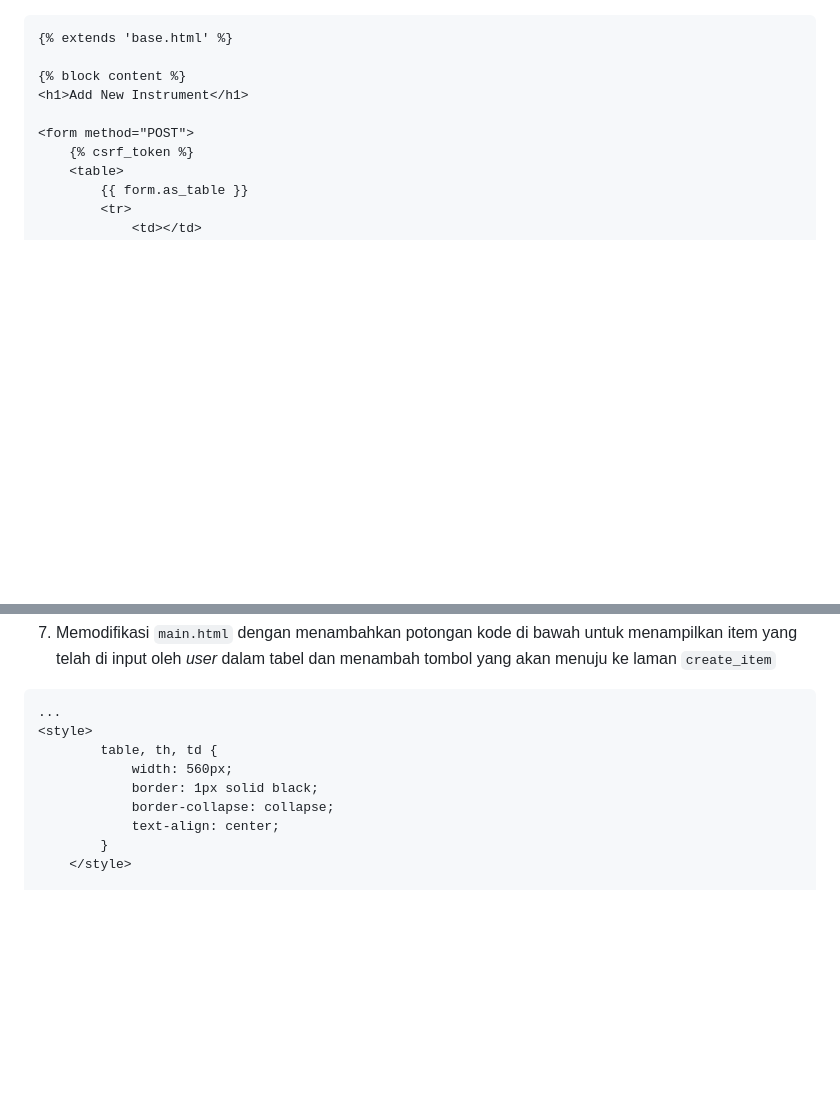
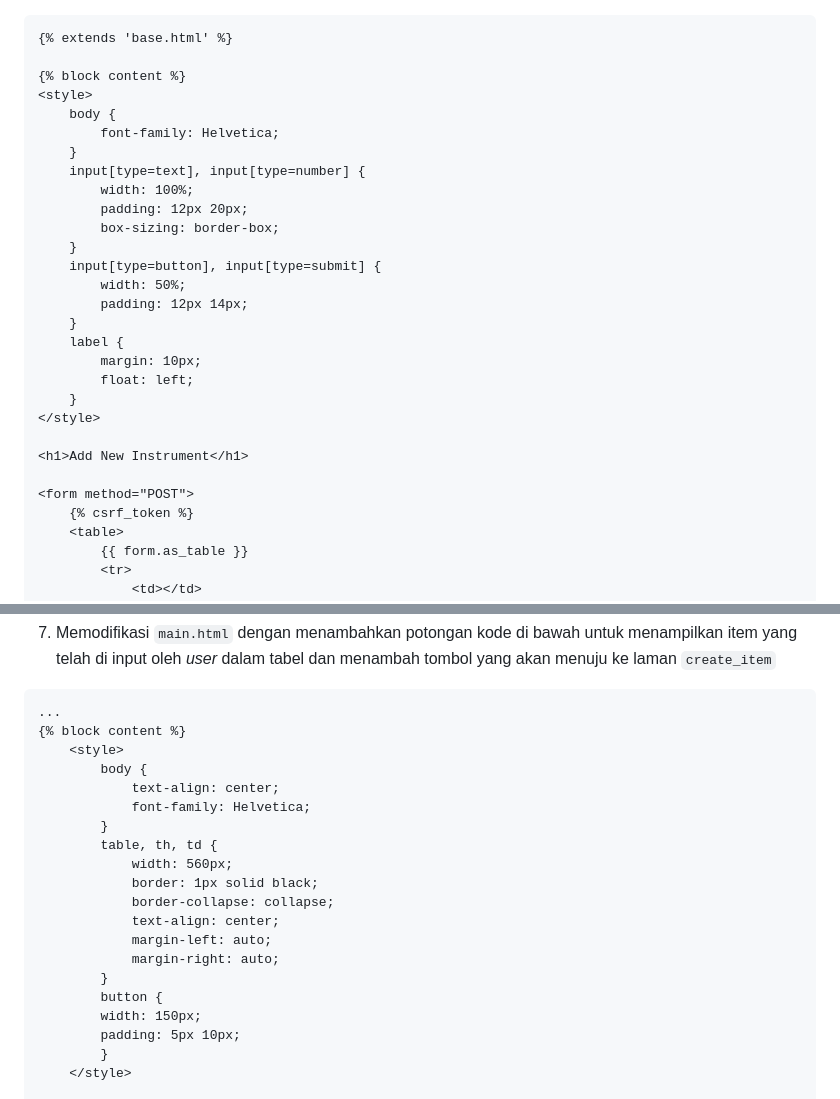
Before and after one commit to bulanath/orbit-tune, a Markdown page: README.md, 2 parts joined by grey strips. Rendered like a GitHub page; blank space fills up the shorter version.

````diff
--- a/README.md
+++ b/README.md
@@ -84,6 +84,25 @@ def show_main(request):
 {% extends 'base.html' %}
 
 {% block content %}
+<style>
+    body {
+        font-family: Helvetica;
+    }
+    input[type=text], input[type=number] {
+        width: 100%;
+        padding: 12px 20px;
+        box-sizing: border-box;
+    }
+    input[type=button], input[type=submit] {
+        width: 50%;
+        padding: 12px 14px;
+    }
+    label {
+        margin: 10px;
+        float: left;
+    }
+</style>
+
 <h1>Add New Instrument</h1>
 
 <form method="POST">
@@ -105,12 +124,23 @@ def show_main(request):
 7. Memodifikasi `main.html` dengan menambahkan potongan kode di bawah untuk menampilkan item yang telah di input oleh _user_ dalam tabel dan menambah tombol yang akan menuju ke laman `create_item`
 ```
 ...
-<style>
+{% block content %}
+    <style>
+        body {
+            text-align: center;
+            font-family: Helvetica;
+        }
         table, th, td {
             width: 560px;
             border: 1px solid black;
             border-collapse: collapse;
             text-align: center;
+            margin-left: auto;
+            margin-right: auto;
+        }
+        button {
+        width: 150px;
+        padding: 5px 10px;
         }
     </style>
 
````
